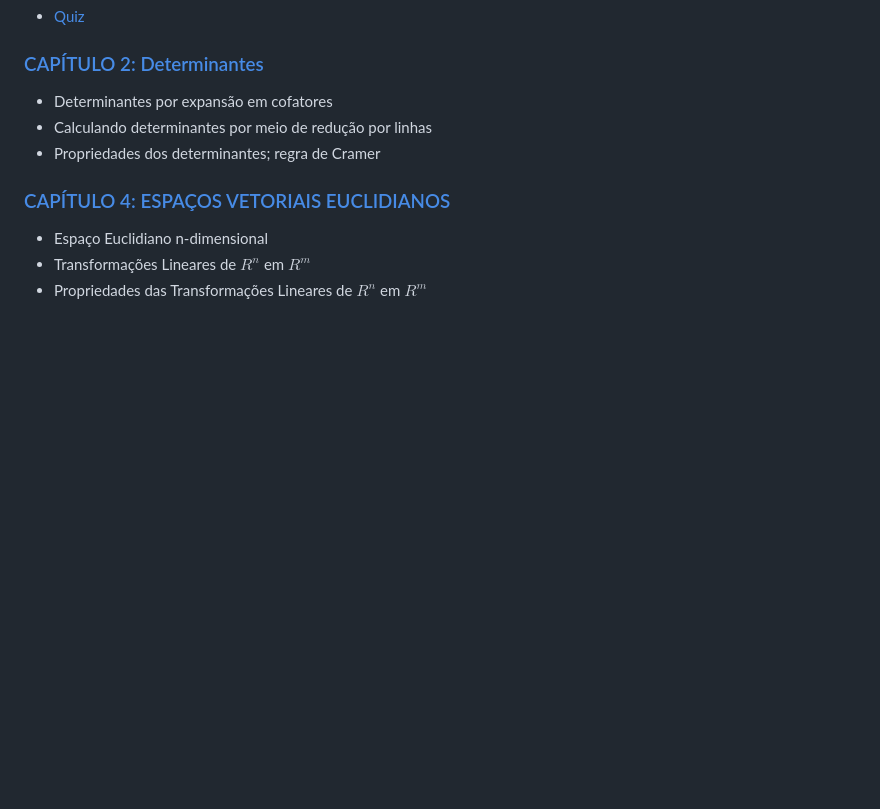
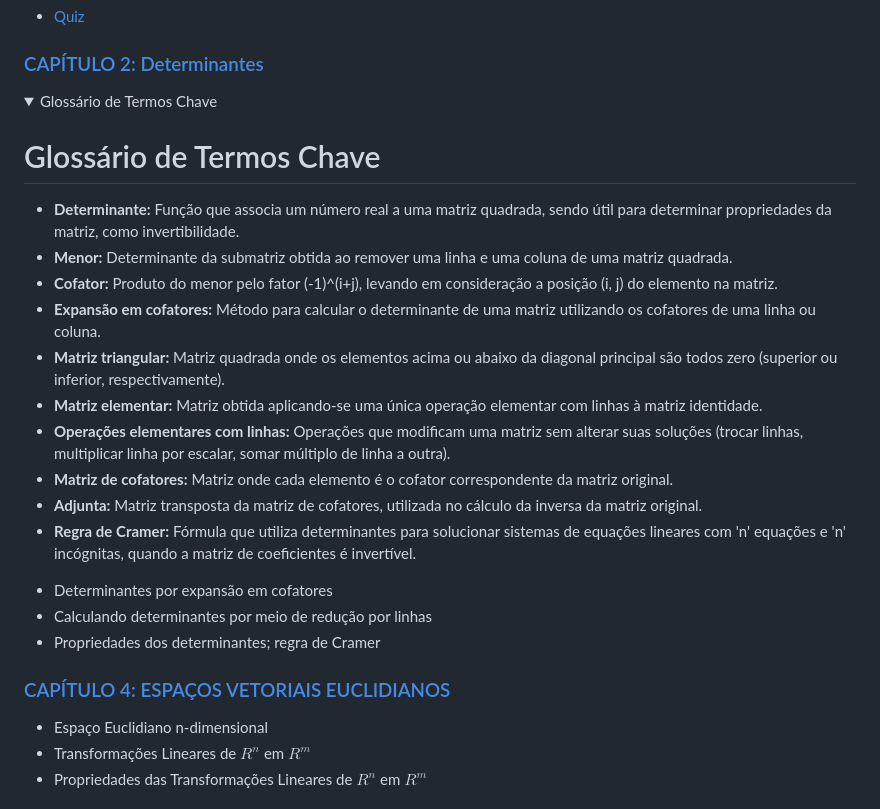
Before and after one commit to oangelo/Introducao-a-Algebra-Linear, a Markdown page: README.md, the part around the change printed below. Rendered like a GitHub page; folded sections open; blank space fills up the shorter version.

Commit message:
Adicionando glossário de determinantes

```diff
--- a/README.md
+++ b/README.md
@@ -94,3 +94,19 @@ O curso é baseado no livro:
 - [Quiz](quiz/matrizes_e_sitemas.md)
 
 ### [CAPÍTULO 2: Determinantes](https://oangelo.github.io/Introducao-a-Algebra-Linear/determinante.html)
+<details>
+<summary>Glossário de Termos Chave</summary>
+
+# Glossário de Termos Chave
+
+* **Determinante:** Função que associa um número real a uma matriz quadrada, sendo útil para determinar propriedades da matriz, como invertibilidade.
+* **Menor:** Determinante da submatriz obtida ao remover uma linha e uma coluna de uma matriz quadrada.
+* **Cofator:** Produto do menor pelo fator (-1)^(i+j), levando em consideração a posição (i, j) do elemento na matriz.
+* **Expansão em cofatores:** Método para calcular o determinante de uma matriz utilizando os cofatores de uma linha ou coluna.
+* **Matriz triangular:** Matriz quadrada onde os elementos acima ou abaixo da diagonal principal são todos zero (superior ou inferior, respectivamente).
+* **Matriz elementar:** Matriz obtida aplicando-se uma única operação elementar com linhas à matriz identidade.
+* **Operações elementares com linhas:** Operações que modificam uma matriz sem alterar suas soluções (trocar linhas, multiplicar linha por escalar, somar múltiplo de linha a outra).
+* **Matriz de cofatores:** Matriz onde cada elemento é o cofator correspondente da matriz original.
+* **Adjunta:** Matriz transposta da matriz de cofatores, utilizada no cálculo da inversa da matriz original.
+* **Regra de Cramer:** Fórmula que utiliza determinantes para solucionar sistemas de equações lineares com 'n' equações e 'n' incógnitas, quando a matriz de coeficientes é invertível.
+
```
Also changed, not shown: other parts of README.md (+2 -0 lines).
